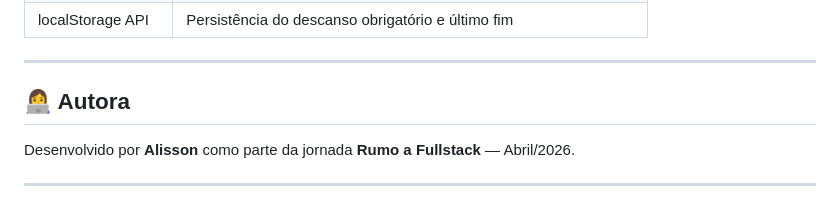
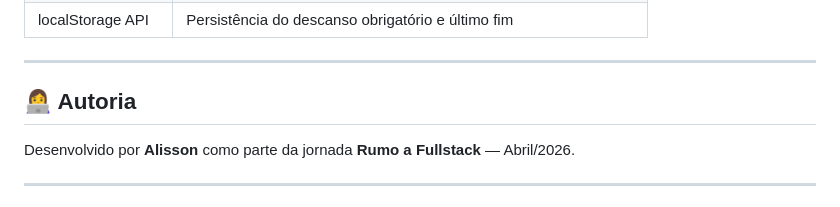
Before and after one commit to AlissonCaxias/cronometro-premium, a Markdown page: README.md, the part around the change. Drawn GitHub-style.

Commit message:
Fix typo in 'Autora' to 'Autoria' section

```diff
--- a/README.md
+++ b/README.md
@@ -182,7 +182,7 @@ O cronômetro aparecerá no seu Desktop e na barra de tarefas como um app nativo
 
 ---
 
-## 👩‍💻 Autora
+## 👩‍💻 Autoria
 
 Desenvolvido por **Alisson** como parte da jornada **Rumo a Fullstack** — Abril/2026.
 
```
